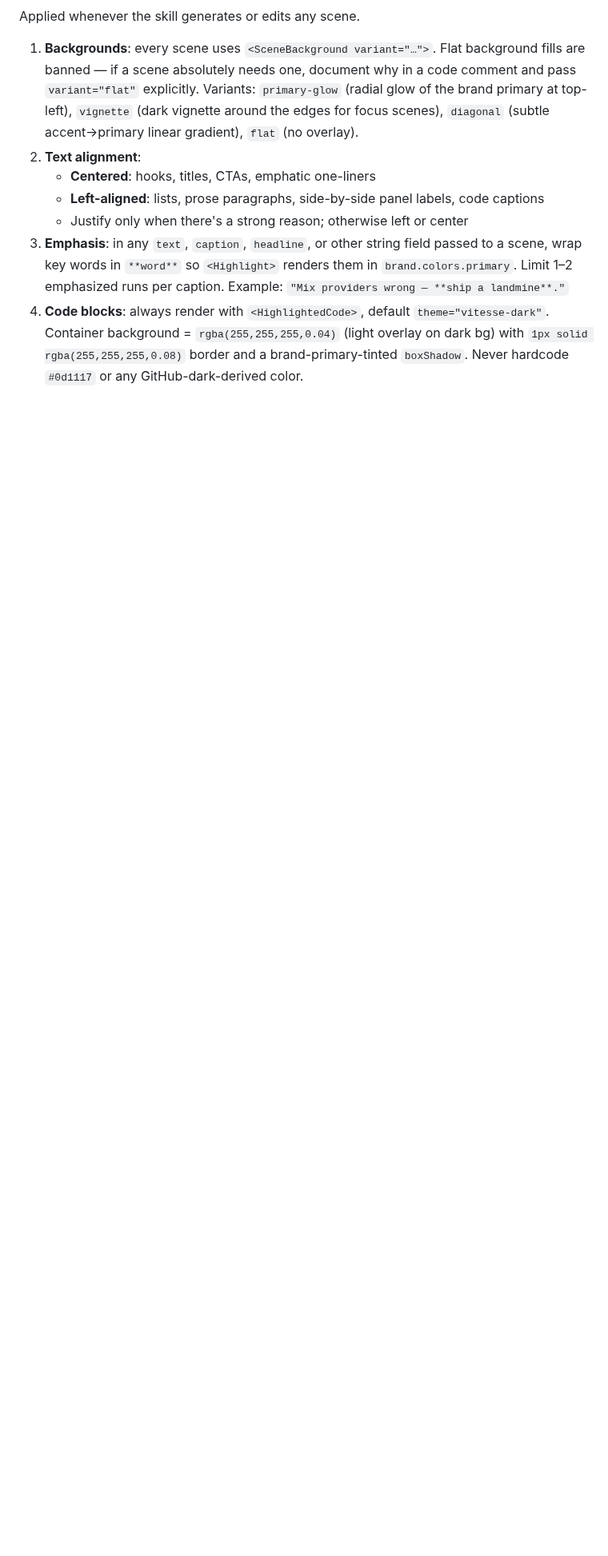
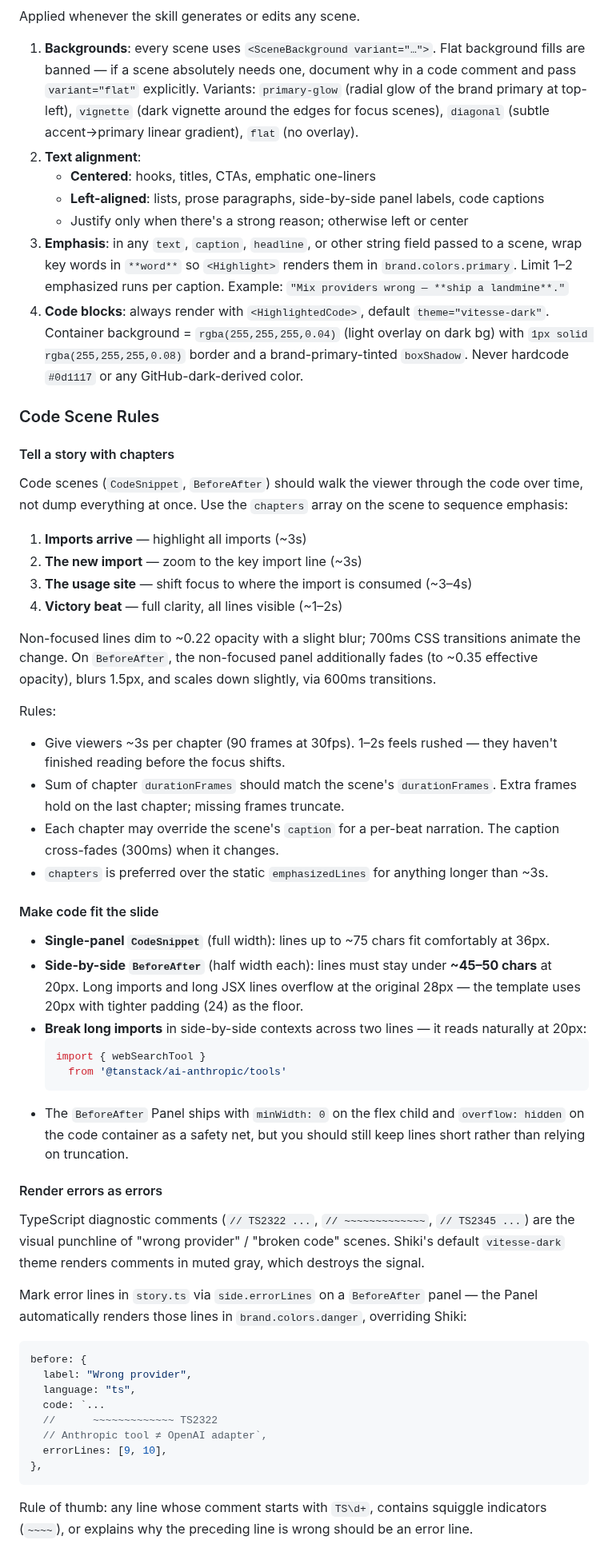
Before and after one commit to AlemTuzlak/skills, a Markdown page: skills/remotion-video/SKILL.md, the part around one of its changes. Shown at 80% size. Rendered like a GitHub page; blank space fills up the shorter version.

Commit message:
docs(remotion-video): add Code Scene Rules and CTA rule
Document three learnings from live-use iteration:

1. Chapters — code scenes should walk the viewer through the code over
   time (imports → new import → usage → victory). ~3s per chapter; 1–2s
   feels rushed. Sum of chapter durationFrames should match scene duration.
2. Fit-to-slide — single-panel CodeSnippet fits ~75 chars at 36px;
   side-by-side BeforeAfter needs lines under ~45–50 chars at 20px. LLMs
   should line-break long imports in side-by-side contexts.
3. Errors render as errors — mark TS diagnostic comment lines in
   story.ts via side.errorLines so they render in brand danger color
   instead of Shiki's muted comment gray.

Also adds the CTA rule: no full-bleed solid-color or gradient backgrounds;
use SceneBackground variant="primary-glow" so the last frame matches the
rest of the deck.

````diff
--- a/skills/remotion-video/SKILL.md
+++ b/skills/remotion-video/SKILL.md
@@ -441,3 +441,52 @@ Applied whenever the skill generates or edits any scene.
 3. **Emphasis**: in any `text`, `caption`, `headline`, or other string field passed to a scene, wrap key words in `**word**` so `<Highlight>` renders them in `brand.colors.primary`. Limit 1–2 emphasized runs per caption. Example: `"Mix providers wrong — **ship a landmine**."`
 4. **Code blocks**: always render with `<HighlightedCode>`, default `theme="vitesse-dark"`. Container background = `rgba(255,255,255,0.04)` (light overlay on dark bg) with `1px solid rgba(255,255,255,0.08)` border and a brand-primary-tinted `boxShadow`. Never hardcode `#0d1117` or any GitHub-dark-derived color.
 
+### Code Scene Rules
+
+#### Tell a story with chapters
+
+Code scenes (`CodeSnippet`, `BeforeAfter`) should walk the viewer through the code over time, not dump everything at once. Use the `chapters` array on the scene to sequence emphasis:
+
+1. **Imports arrive** — highlight all imports (~3s)
+2. **The new import** — zoom to the key import line (~3s)
+3. **The usage site** — shift focus to where the import is consumed (~3–4s)
+4. **Victory beat** — full clarity, all lines visible (~1–2s)
+
+Non-focused lines dim to ~0.22 opacity with a slight blur; 700ms CSS transitions animate the change. On `BeforeAfter`, the non-focused panel additionally fades (to ~0.35 effective opacity), blurs 1.5px, and scales down slightly, via 600ms transitions.
+
+Rules:
+- Give viewers ~3s per chapter (90 frames at 30fps). 1–2s feels rushed — they haven't finished reading before the focus shifts.
+- Sum of chapter `durationFrames` should match the scene's `durationFrames`. Extra frames hold on the last chapter; missing frames truncate.
+- Each chapter may override the scene's `caption` for a per-beat narration. The caption cross-fades (300ms) when it changes.
+- `chapters` is preferred over the static `emphasizedLines` for anything longer than ~3s.
+
+#### Make code fit the slide
+
+- **Single-panel `CodeSnippet`** (full width): lines up to ~75 chars fit comfortably at 36px.
+- **Side-by-side `BeforeAfter`** (half width each): lines must stay under **~45–50 chars** at 20px. Long imports and long JSX lines overflow at the original 28px — the template uses 20px with tighter padding (24) as the floor.
+- **Break long imports** in side-by-side contexts across two lines — it reads naturally at 20px:
+  ```ts
+  import { webSearchTool }
+    from '@tanstack/ai-anthropic/tools'
+  ```
+- The `BeforeAfter` Panel ships with `minWidth: 0` on the flex child and `overflow: hidden` on the code container as a safety net, but you should still keep lines short rather than relying on truncation.
+
+#### Render errors as errors
+
+TypeScript diagnostic comments (`// TS2322 ...`, `// ~~~~~~~~~~~~~`, `// TS2345 ...`) are the visual punchline of "wrong provider" / "broken code" scenes. Shiki's default `vitesse-dark` theme renders comments in muted gray, which destroys the signal.
+
+Mark error lines in `story.ts` via `side.errorLines` on a `BeforeAfter` panel — the Panel automatically renders those lines in `brand.colors.danger`, overriding Shiki:
+
+```ts
+before: {
+  label: "Wrong provider",
+  language: "ts",
+  code: `...
+  //      ~~~~~~~~~~~~~ TS2322
+  // Anthropic tool ≠ OpenAI adapter`,
+  errorLines: [9, 10],
+},
+```
+
+Rule of thumb: any line whose comment starts with `TS\d+`, contains squiggle indicators (`~~~~`), or explains why the preceding line is wrong should be an error line.
+
````
Also changed, not shown: other parts of skills/remotion-video/SKILL.md (+10 -0 lines).
